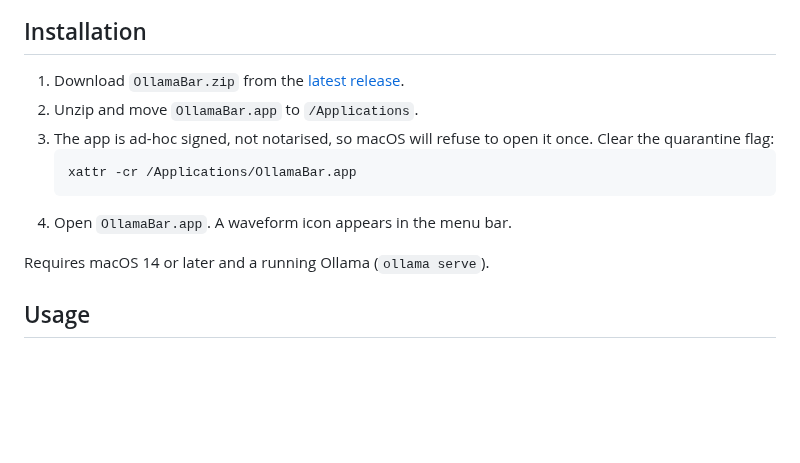
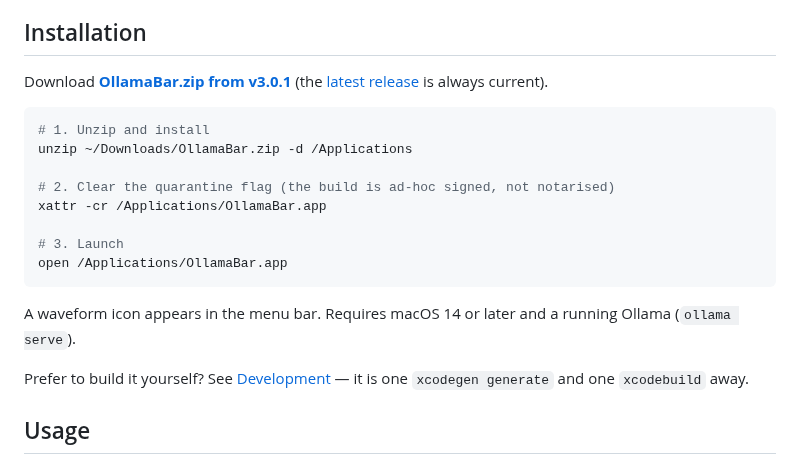
Before and after one commit to hansraj316/OllamaBar, a Markdown page: README.md, the part around one of its changes. GitHub-like rendering; blank space fills up the shorter version.

````diff
--- a/README.md
+++ b/README.md
@@ -58,15 +76,22 @@ Full list in [CHANGELOG.md](CHANGELOG.md).
 
 ## Installation
 
-1. Download `OllamaBar.zip` from the [latest release](https://github.com/hansraj316/OllamaBar/releases/latest).
-2. Unzip and move `OllamaBar.app` to `/Applications`.
-3. The app is ad-hoc signed, not notarised, so macOS will refuse to open it once. Clear the quarantine flag:
-   ```bash
-   xattr -cr /Applications/OllamaBar.app
-   ```
-4. Open `OllamaBar.app`. A waveform icon appears in the menu bar.
+Download **[OllamaBar.zip from v3.0.1](https://github.com/hansraj316/OllamaBar/releases/tag/v3.0.1)** (the [latest release](https://github.com/hansraj316/OllamaBar/releases/latest) is always current).
 
-Requires macOS 14 or later and a running Ollama (`ollama serve`).
+```bash
+# 1. Unzip and install
+unzip ~/Downloads/OllamaBar.zip -d /Applications
+
+# 2. Clear the quarantine flag (the build is ad-hoc signed, not notarised)
+xattr -cr /Applications/OllamaBar.app
+
+# 3. Launch
+open /Applications/OllamaBar.app
+```
+
+A waveform icon appears in the menu bar. Requires macOS 14 or later and a running Ollama (`ollama serve`).
+
+Prefer to build it yourself? See [Development](#development) — it is one `xcodegen generate` and one `xcodebuild` away.
 
 ## Usage
 
````
Also changed, not shown: other parts of README.md (+20 -2 lines), docs/screenshots/activity.png (added), docs/screenshots/edge-gauges.png (added), docs/screenshots/menu-bar.png (added), docs/screenshots/models.png (added), docs/screenshots/overview.png (added), docs/screenshots/settings.png (added).
